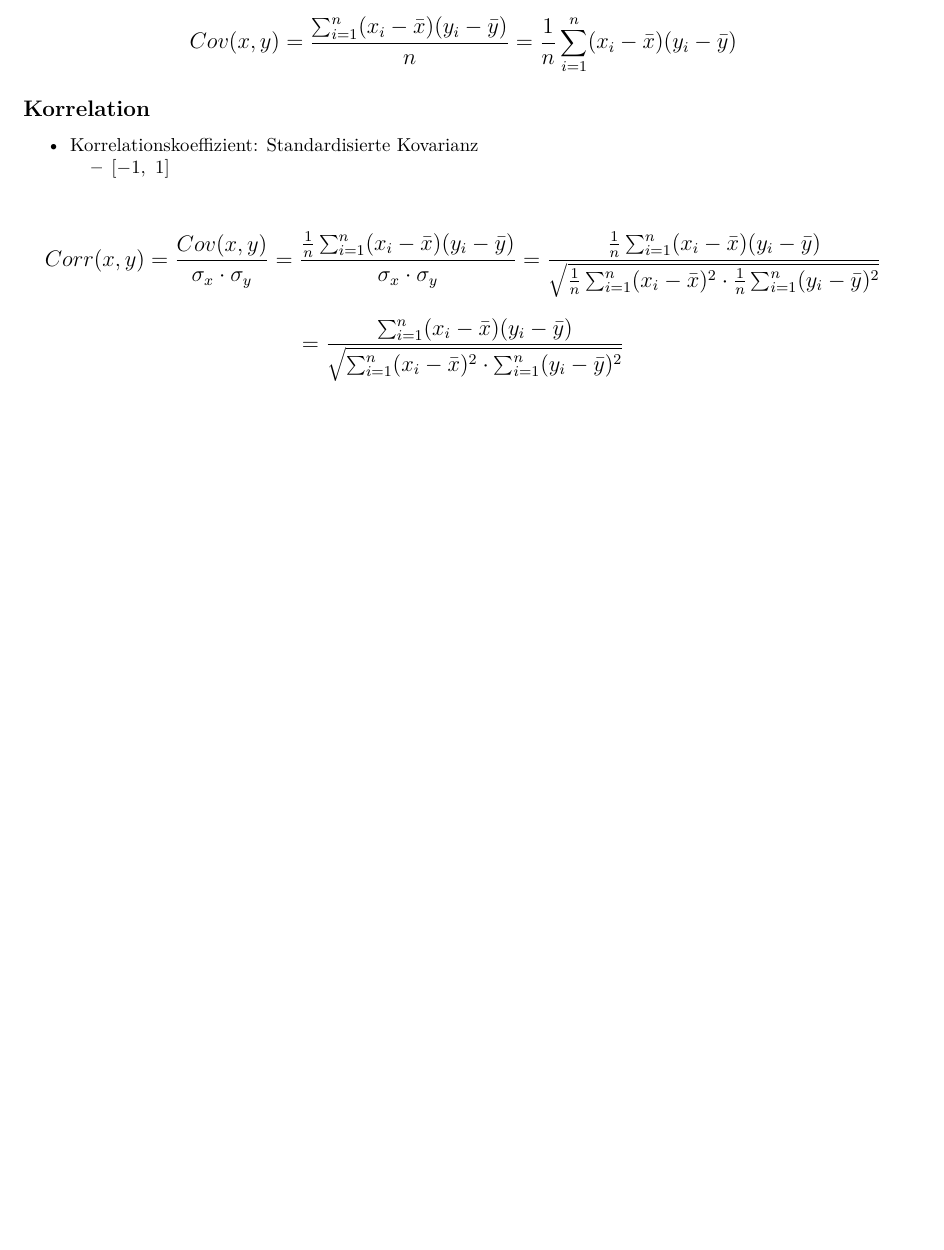
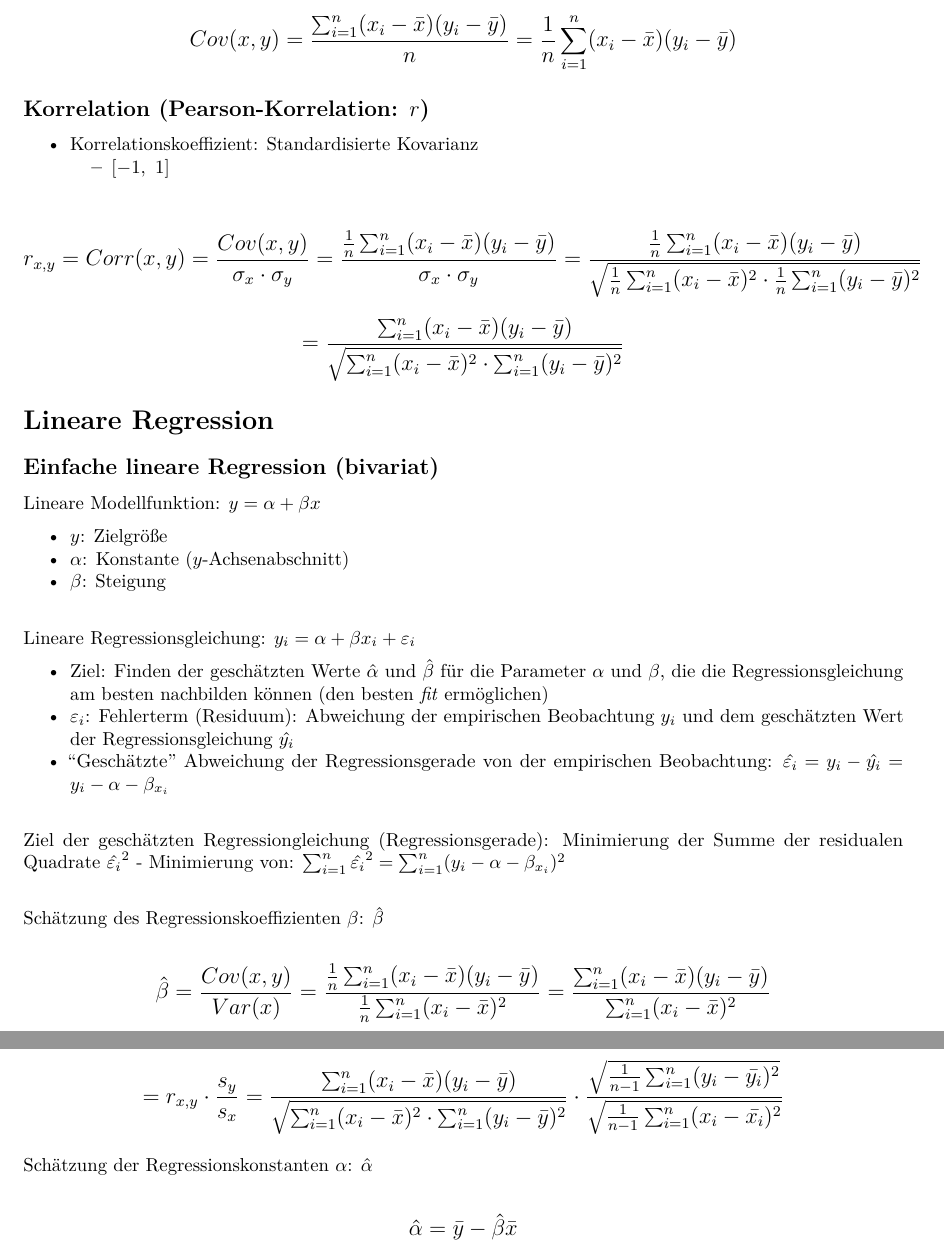
Before and after one commit to lwarode/Formelsammlung_Statistik, an R Markdown document (Formelsammlung_statisch.Rmd): part of page 8 of 8 before the commit and two parts of pages 8 and 9 of 9 after it, the two joined at a grey line, cut so that both start at the same text, the shorter picture padded with empty space. Rendered offline with R 4.5, knitr and Pandoc, then LaTeX, with nearby package versions.

Commit message:
Einfache lineare Regression

```diff
--- a/Formelsammlung_statisch.Rmd
+++ b/Formelsammlung_statisch.Rmd
@@ -386,12 +386,47 @@ $$\large F = \frac{erklärte \ Varianz}{unerklärte \ Varianz} = \frac{\frac{Var
 $$\large Cov(x,y) = \frac{\sum_{i=1}^n(x_i - \bar{x})(y_i - \bar{y})}{n} = \frac{1}{n} \sum_{i=1}^n(x_i - \bar{x})(y_i - \bar{y})$$
 \normalsize
 
-## Korrelation
+## Korrelation (Pearson-Korrelation: $r$)
 
 - Korrelationskoeffizient: Standardisierte Kovarianz
   - $[-1, \ 1]$
 
 \large
-$$\large Corr(x,y) = \frac{Cov(x,y)}{\sigma_x \cdot \sigma_y} = \frac{\frac{1}{n} \sum_{i=1}^n(x_i - \bar{x})(y_i - \bar{y})} {\sigma_x \cdot \sigma_y} = \frac{\frac{1}{n}\sum_{i=1}^n(x_i - \bar{x})(y_i - \bar{y})}{\sqrt{\frac{1}{n}\sum_{i=1}^n(x_i - \bar{x})^2 \cdot \frac{1}{n}\sum_{i=1}^n(y_i - \bar{y})^2}}$$
+$$\large r_{x, y} =  Corr(x,y) = \frac{Cov(x,y)}{\sigma_x \cdot \sigma_y} = \frac{\frac{1}{n} \sum_{i=1}^n(x_i - \bar{x})(y_i - \bar{y})} {\sigma_x \cdot \sigma_y} = \frac{\frac{1}{n}\sum_{i=1}^n(x_i - \bar{x})(y_i - \bar{y})}{\sqrt{\frac{1}{n}\sum_{i=1}^n(x_i - \bar{x})^2 \cdot \frac{1}{n}\sum_{i=1}^n(y_i - \bar{y})^2}}$$
 $$\large = \frac{\sum_{i=1}^n(x_i - \bar{x})(y_i - \bar{y})} {\sqrt{\sum_{i=1}^n(x_i - \bar{x})^2 \cdot \sum_{i=1}^n(y_i - \bar{y})^2}}$$
 \normalsize
+
+# Lineare Regression
+
+## Einfache lineare Regression (bivariat)
+
+Lineare Modellfunktion: $y = \alpha + \beta x$
+
+- $y$: Zielgröße
+- $\alpha$: Konstante ($y$-Achsenabschnitt)
+- $\beta$: Steigung
+
+\
+Lineare Regressionsgleichung: $y_i = \alpha + \beta x_i + \varepsilon_i$
+
+- Ziel: Finden der geschätzten Werte $\hat{\alpha}$ und $\hat{\beta}$ für die Parameter $\alpha$ und $\beta$, die die Regressionsgleichung am besten nachbilden können (den besten *fit* ermöglichen)
+- $\varepsilon_i$: Fehlerterm (Residuum): Abweichung der empirischen Beobachtung $y_i$ und dem geschätzten Wert der Regressionsgleichung $\hat{y_i}$
+- "Geschätzte" Abweichung der Regressionsgerade von der empirischen Beobachtung: $\hat{\varepsilon_i} = y_i - \hat{y_i} = y_i - \alpha - \beta_{x_i}$
+
+\
+Ziel der geschätzten Regressiongleichung (Regressionsgerade): Minimierung der Summe der residualen Quadrate $\hat{\varepsilon_i}^2$
+- Minimierung von: $\sum_{i=1}^n \hat{\varepsilon_i}^2 = \sum_{i=1}^n (y_i - \alpha - \beta_{x_i})^2$
+
+\
+Schätzung des Regressionskoeffizienten $\beta$: $\hat{\beta}$
+
+\large
+$$\large \hat{\beta} = \frac{Cov(x, y)}{Var(x)} = \frac{\frac{1}{n} \sum_{i=1}^n(x_i - \bar{x})(y_i - \bar{y})} {\frac{1}{n} \sum_{i=1}^n (x_{i} - \bar{x})^2} = \frac{\sum_{i=1}^n(x_i - \bar{x})(y_i - \bar{y})} {\sum_{i=1}^n (x_{i} - \bar{x})^2}$$
+$$\large = r_{x, y} \cdot \frac{s_y}{s_x} = \frac{\sum_{i=1}^n(x_i - \bar{x})(y_i - \bar{y})} {\sqrt{\sum_{i=1}^n(x_i - \bar{x})^2 \cdot \sum_{i=1}^n(y_i - \bar{y})^2}} \cdot \frac{\sqrt{\frac{1}{n-1} \sum_{i=1}^n (y_i - \bar{y_i})^2}} {\sqrt{\frac{1}{n-1} \sum_{i=1}^n (x_i - \bar{x_i})^2}} $$
+\normalsize
+
+Schätzung der Regressionskonstanten $\alpha$: $\hat{\alpha}$
+
+\large
+$$\large \hat{\alpha} =  \bar{y} - \hat{\beta}\bar{x}$$
+\normalsize
```
Also changed, not shown: Formelsammlung_statisch.pdf, Formelsammlung_statisch.Rmd (4 more changed lines).
